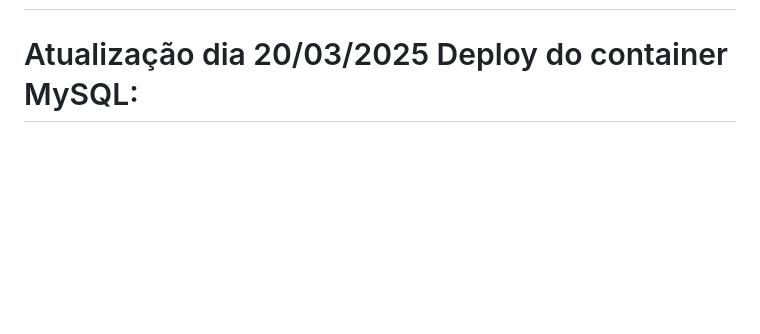
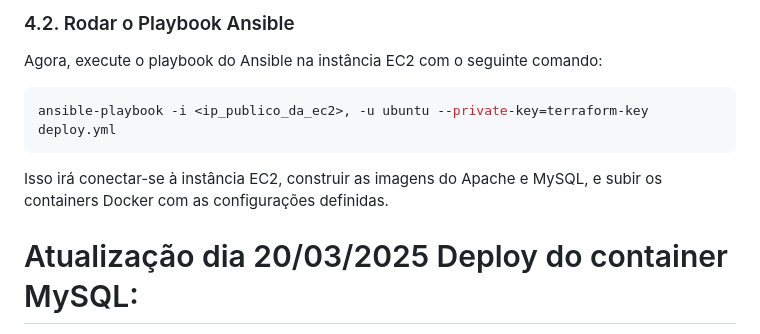
Before and after one commit to MikeMacCav/desafio-terraform-novo, a Markdown page: README.md, the part around one of its changes. Drawn GitHub-style; blank space fills up the shorter version.

````diff
--- a/README.md
+++ b/README.md
@@ -2,3 +173,13 @@
+### 4.2. Rodar o Playbook Ansible
+
+Agora, execute o playbook do Ansible na instância EC2 com o seguinte comando:
+
+```bash
+ansible-playbook -i <ip_publico_da_ec2>, -u ubuntu --private-key=terraform-key deploy.yml
+```
+
+Isso irá conectar-se à instância EC2, construir as imagens do Apache e MySQL, e subir os containers Docker com as configurações definidas.
+
 
 # Atualização dia 20/03/2025 Deploy do container MySQL:
 ![image](https://github.com/user-attachments/assets/a0913f72-57ca-43f0-acb3-0b9493cdcb75)
````
Also changed, not shown: other parts of README.md (+172 -1 lines).
